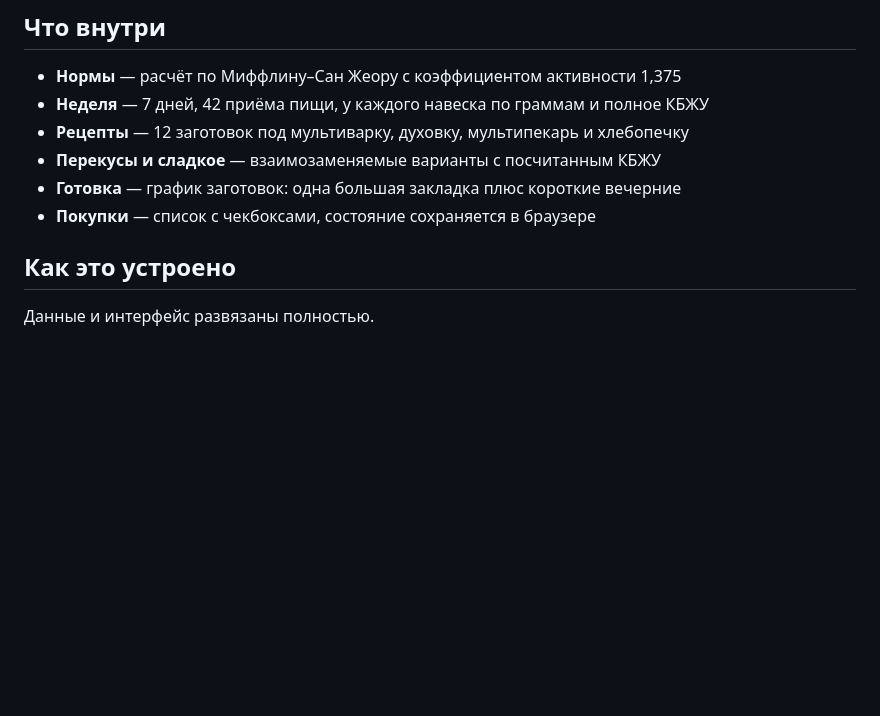
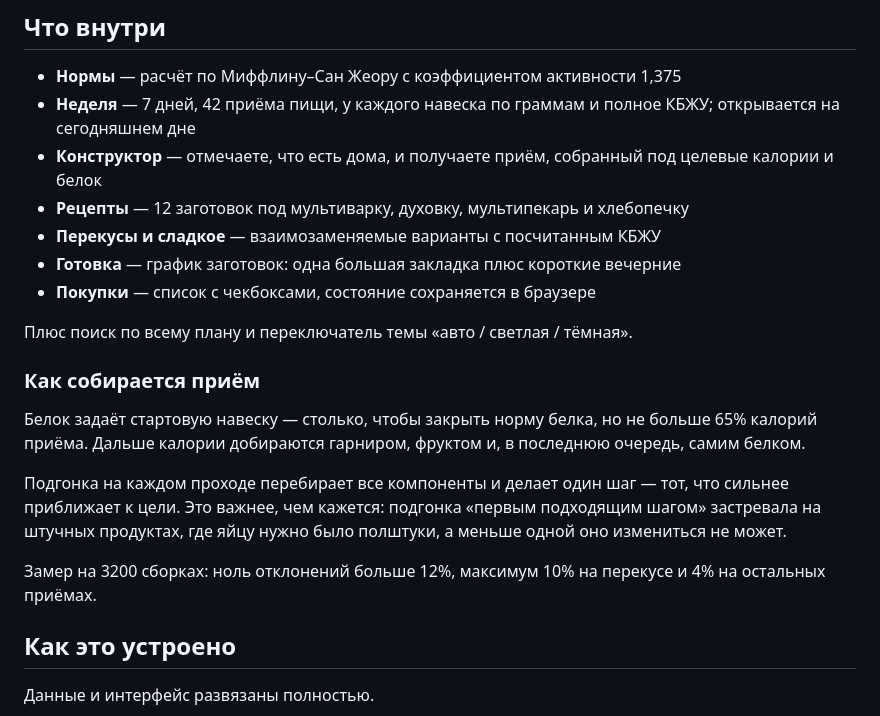
Before and after one commit to hawaiiann/healthy-meal-plan, a Markdown page: README.md, the part around the change. Drawn GitHub-style; blank space fills up the shorter version.

Commit message:
README: конструктор, поиск и тема
Co-Authored-By: Claude Opus 5 <noreply@anthropic.com>

```diff
--- a/README.md
+++ b/README.md
@@ -7,11 +7,22 @@
 ## Что внутри
 
 - **Нормы** — расчёт по Миффлину–Сан Жеору с коэффициентом активности 1,375
-- **Неделя** — 7 дней, 42 приёма пищи, у каждого навеска по граммам и полное КБЖУ
+- **Неделя** — 7 дней, 42 приёма пищи, у каждого навеска по граммам и полное КБЖУ; открывается на сегодняшнем дне
+- **Конструктор** — отмечаете, что есть дома, и получаете приём, собранный под целевые калории и белок
 - **Рецепты** — 12 заготовок под мультиварку, духовку, мультипекарь и хлебопечку
 - **Перекусы и сладкое** — взаимозаменяемые варианты с посчитанным КБЖУ
 - **Готовка** — график заготовок: одна большая закладка плюс короткие вечерние
 - **Покупки** — список с чекбоксами, состояние сохраняется в браузере
+
+Плюс поиск по всему плану и переключатель темы «авто / светлая / тёмная».
+
+### Как собирается приём
+
+Белок задаёт стартовую навеску — столько, чтобы закрыть норму белка, но не больше 65% калорий приёма. Дальше калории добираются гарниром, фруктом и, в последнюю очередь, самим белком.
+
+Подгонка на каждом проходе перебирает все компоненты и делает один шаг — тот, что сильнее приближает к цели. Это важнее, чем кажется: подгонка «первым подходящим шагом» застревала на штучных продуктах, где яйцу нужно было полштуки, а меньше одной оно измениться не может.
+
+Замер на 3200 сборках: ноль отклонений больше 12%, максимум 10% на перекусе и 4% на остальных приёмах.
 
 ## Как это устроено
 
```
